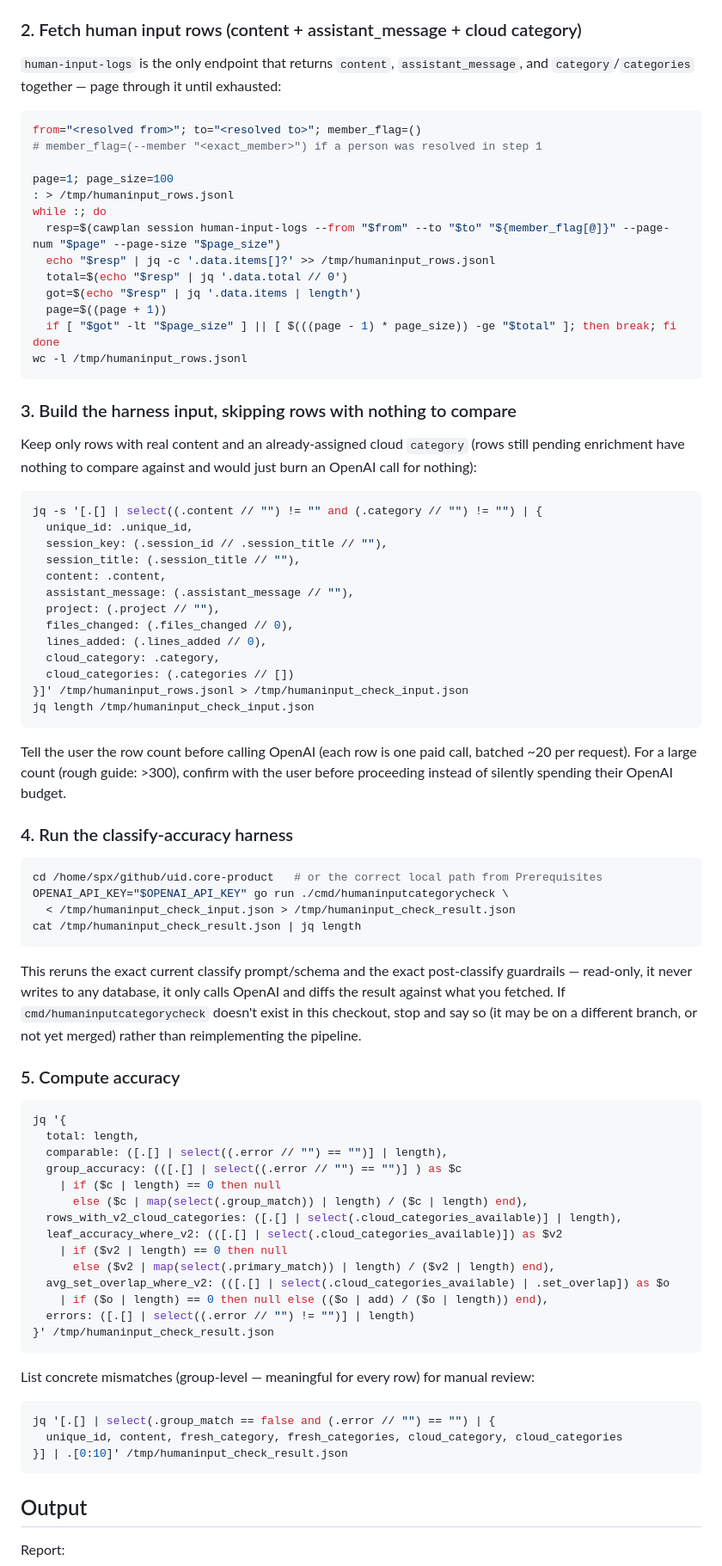
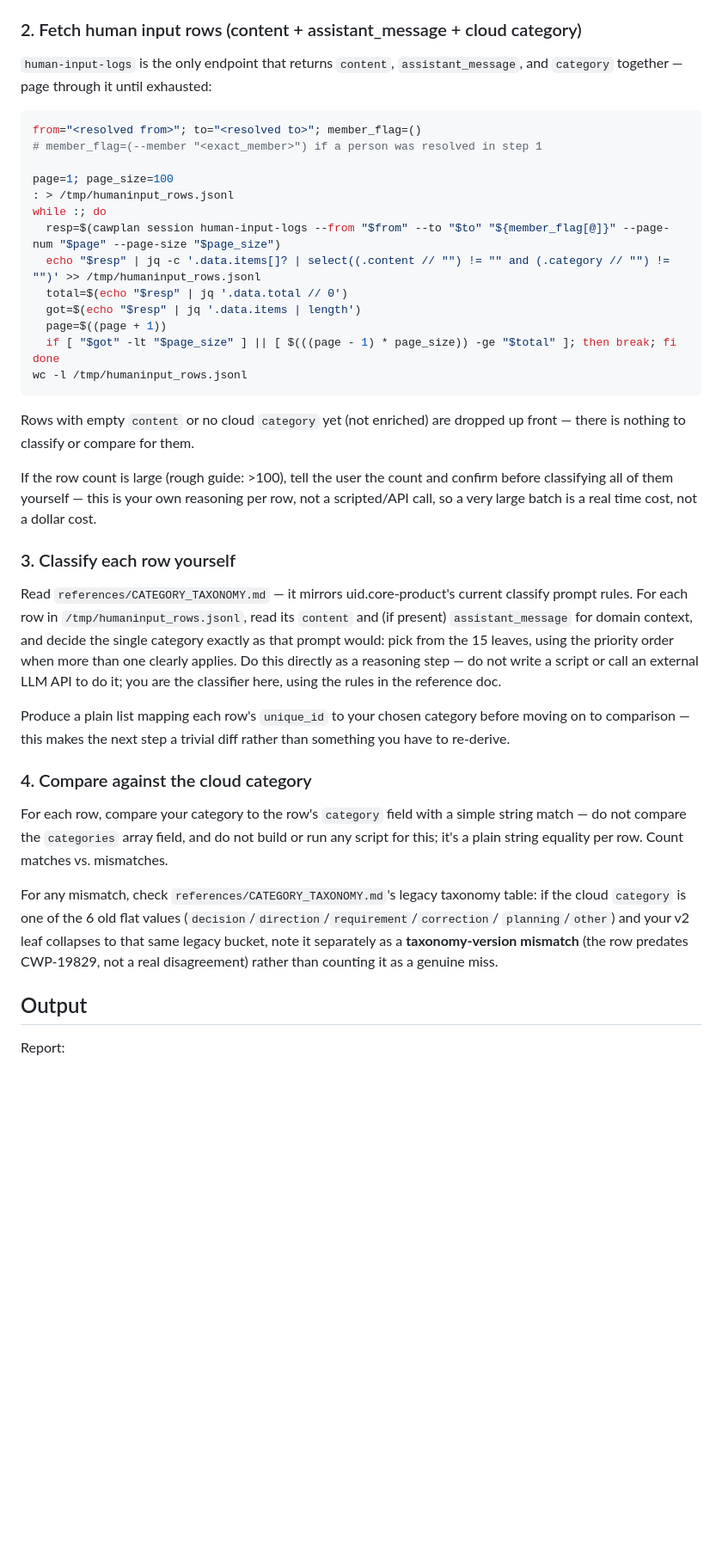
Before and after one commit to cawcut/skill-cawplan, a Markdown page: skills/cawplan-internal-qa-coding-humaninputs/SKILL.md, the part around one of its changes. Shown at 86% size. GitHub-like rendering; blank space fills up the shorter version.

Commit message:
[CWP-19829] Simplify humaninputs QA skill: agent classifies directly, no Go harness
Drop the uid.core-product cmd/humaninputcategorycheck dependency (removed
from that repo) and the OpenAI-key/cost requirement. The agent now
classifies each fetched row itself using the rules embedded in
references/CATEGORY_TAXONOMY.md (mirroring uid.core-product's classify
prompt) and compares against the cloud category with a plain string
match — categories array comparison dropped per scope narrowing.

Co-Authored-By: Claude Sonnet 5 <noreply@anthropic.com>

````diff
--- a/skills/cawplan-internal-qa-coding-humaninputs/SKILL.md
+++ b/skills/cawplan-internal-qa-coding-humaninputs/SKILL.md
@@ -48,7 +36,7 @@ cawplan skill check
 ### 2. Fetch human input rows (content + assistant_message + cloud category)
 
 `human-input-logs` is the only endpoint that returns `content`, `assistant_message`, and
-`category`/`categories` together — page through it until exhausted:
+`category` together — page through it until exhausted:
 
 ```bash
 from="<resolved from>"; to="<resolved to>"; member_flag=()
@@ -58,7 +46,7 @@ page=1; page_size=100
 : > /tmp/humaninput_rows.jsonl
 while :; do
   resp=$(cawplan session human-input-logs --from "$from" --to "$to" "${member_flag[@]}" --page-num "$page" --page-size "$page_size")
-  echo "$resp" | jq -c '.data.items[]?' >> /tmp/humaninput_rows.jsonl
+  echo "$resp" | jq -c '.data.items[]? | select((.content // "") != "" and (.category // "") != "")' >> /tmp/humaninput_rows.jsonl
   total=$(echo "$resp" | jq '.data.total // 0')
   got=$(echo "$resp" | jq '.data.items | length')
   page=$((page + 1))
@@ -67,71 +55,36 @@ done
 wc -l /tmp/humaninput_rows.jsonl
 ```
 
-### 3. Build the harness input, skipping rows with nothing to compare
+Rows with empty `content` or no cloud `category` yet (not enriched) are dropped up front — there
+is nothing to classify or compare for them.
 
-Keep only rows with real content and an already-assigned cloud `category` (rows still pending
-enrichment have nothing to compare against and would just burn an OpenAI call for nothing):
+If the row count is large (rough guide: >100), tell the user the count and confirm before
+classifying all of them yourself — this is your own reasoning per row, not a scripted/API call,
+so a very large batch is a real time cost, not a dollar cost.
 
-```bash
-jq -s '[.[] | select((.content // "") != "" and (.category // "") != "") | {
-  unique_id: .unique_id,
-  session_key: (.session_id // .session_title // ""),
-  session_title: (.session_title // ""),
-  content: .content,
-  assistant_message: (.assistant_message // ""),
-  project: (.project // ""),
-  files_changed: (.files_changed // 0),
-  lines_added: (.lines_added // 0),
-  cloud_category: .category,
-  cloud_categories: (.categories // [])
-}]' /tmp/humaninput_rows.jsonl > /tmp/humaninput_check_input.json
-jq length /tmp/humaninput_check_input.json
-```
+### 3. Classify each row yourself
 
-Tell the user the row count before calling OpenAI (each row is one paid call, batched ~20 per
-request). For a large count (rough guide: >300), confirm with the user before proceeding instead
-of silently spending their OpenAI budget.
+Read `references/CATEGORY_TAXONOMY.md` — it mirrors uid.core-product's current classify prompt
+rules. For each row in `/tmp/humaninput_rows.jsonl`, read its `content` and (if present)
+`assistant_message` for domain context, and decide the single category exactly as that prompt
+would: pick from the 15 leaves, using the priority order when more than one clearly applies. Do
+this directly as a reasoning step — do not write a script or call an external LLM API to do it;
+you are the classifier here, using the rules in the reference doc.
 
-### 4. Run the classify-accuracy harness
+Produce a plain list mapping each row's `unique_id` to your chosen category before moving on to
+comparison — this makes the next step a trivial diff rather than something you have to re-derive.
 
-```bash
-cd /home/spx/github/uid.core-product   # or the correct local path from Prerequisites
-OPENAI_API_KEY="$OPENAI_API_KEY" go run ./cmd/humaninputcategorycheck \
-  < /tmp/humaninput_check_input.json > /tmp/humaninput_check_result.json
-cat /tmp/humaninput_check_result.json | jq length
-```
+### 4. Compare against the cloud category
 
-This reruns the exact current classify prompt/schema and the exact post-classify guardrails —
-read-only, it never writes to any database, it only calls OpenAI and diffs the result against
-what you fetched. If `cmd/humaninputcategorycheck` doesn't exist in this checkout, stop and say
-so (it may be on a different branch, or not yet merged) rather than reimplementing the pipeline.
+For each row, compare your category to the row's `category` field with a simple string match —
+do not compare the `categories` array field, and do not build or run any script for this; it's a
+plain string equality per row. Count matches vs. mismatches.
 
-### 5. Compute accuracy
-
-```bash
-jq '{
-  total: length,
-  comparable: ([.[] | select((.error // "") == "")] | length),
-  group_accuracy: (([.[] | select((.error // "") == "")] ) as $c
-    | if ($c | length) == 0 then null
-      else ($c | map(select(.group_match)) | length) / ($c | length) end),
-  rows_with_v2_cloud_categories: ([.[] | select(.cloud_categories_available)] | length),
-  leaf_accuracy_where_v2: (([.[] | select(.cloud_categories_available)]) as $v2
-    | if ($v2 | length) == 0 then null
-      else ($v2 | map(select(.primary_match)) | length) / ($v2 | length) end),
-  avg_set_overlap_where_v2: (([.[] | select(.cloud_categories_available) | .set_overlap]) as $o
-    | if ($o | length) == 0 then null else (($o | add) / ($o | length)) end),
-  errors: ([.[] | select((.error // "") != "")] | length)
-}' /tmp/humaninput_check_result.json
-```
-
-List concrete mismatches (group-level — meaningful for every row) for manual review:
-
-```bash
-jq '[.[] | select(.group_match == false and (.error // "") == "") | {
-  unique_id, content, fresh_category, fresh_categories, cloud_category, cloud_categories
-}] | .[0:10]' /tmp/humaninput_check_result.json
-```
+For any mismatch, check `references/CATEGORY_TAXONOMY.md`'s legacy taxonomy table: if the cloud
+`category` is one of the 6 old flat values (`decision`/`direction`/`requirement`/`correction`/
+`planning`/`other`) and your v2 leaf collapses to that same legacy bucket, note it separately as
+a **taxonomy-version mismatch** (the row predates CWP-19829, not a real disagreement) rather than
+counting it as a genuine miss.
 
 ## Output
 
````
Also changed, not shown: other parts of skills/cawplan-internal-qa-coding-humaninputs/SKILL.md (+13 -31 lines), 1 other file.
